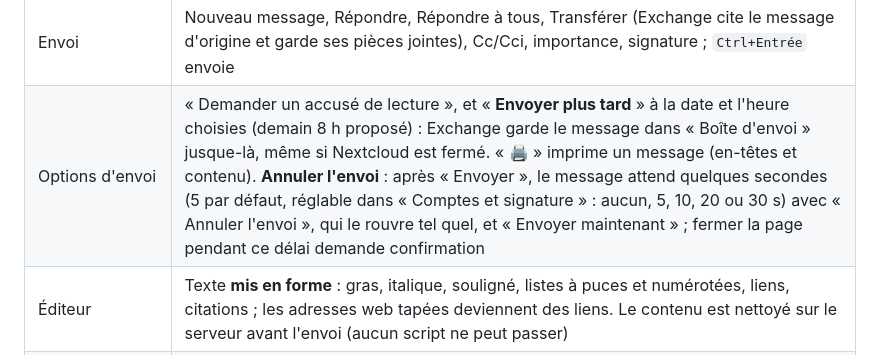
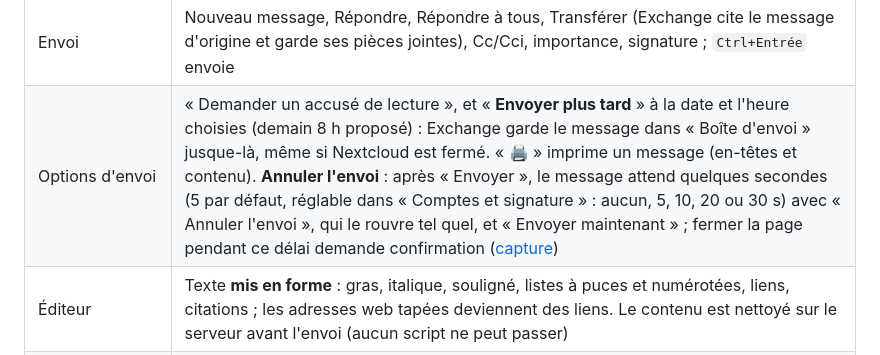
Before and after one commit to infoaicinformatique/webmail, a Markdown page: README.md, the part around the change. Drawn GitHub-style.

Commit message:
README : capture d'« Annuler l'envoi »
Co-Authored-By: Claude Opus 5.5 <noreply@anthropic.com>
Claude-Session: https://claude.ai/code/session_01GyNFUXEQZ1ks7ZShLRSKca

```diff
--- a/README.md
+++ b/README.md
@@ -32,7 +32,7 @@ et sur les téléphones, et inversement.
 | Courrier indésirable | « ⛔ Indésirable » déplace le message dans « Courrier indésirable » et **bloque l'expéditeur** (ses prochains messages y iront directement) ; dans ce dossier, « ✔ Pas indésirable » le remet dans la boîte de réception et **fait confiance à l'expéditeur**. Comme dans Outlook, les listes d'expéditeurs bloqués et fiables sont celles d'Exchange. Aussi pour plusieurs messages à la fois |
 | Plusieurs messages | Case à cocher devant chaque message (au survol), **Ctrl+clic** pour en ajouter, **Maj+clic** pour une plage, `x` au clavier ; une barre propose alors Tout sélectionner, Lu, Non lu, Suivi, Déplacer vers… et Supprimer, pour tous d'un coup. Échap annule la sélection. **Glisser-déposer** un message (ou la sélection) sur un dossier le déplace |
 | Envoi | Nouveau message, Répondre, Répondre à tous, Transférer (Exchange cite le message d'origine et garde ses pièces jointes), Cc/Cci, importance, signature ; `Ctrl+Entrée` envoie |
-| Options d'envoi | « Demander un accusé de lecture », et « **Envoyer plus tard** » à la date et l'heure choisies (demain 8 h proposé) : Exchange garde le message dans « Boîte d'envoi » jusque-là, même si Nextcloud est fermé. « 🖨 » imprime un message (en-têtes et contenu). **Annuler l'envoi** : après « Envoyer », le message attend quelques secondes (5 par défaut, réglable dans « Comptes et signature » : aucun, 5, 10, 20 ou 30 s) avec « Annuler l'envoi », qui le rouvre tel quel, et « Envoyer maintenant » ; fermer la page pendant ce délai demande confirmation |
+| Options d'envoi | « Demander un accusé de lecture », et « **Envoyer plus tard** » à la date et l'heure choisies (demain 8 h proposé) : Exchange garde le message dans « Boîte d'envoi » jusque-là, même si Nextcloud est fermé. « 🖨 » imprime un message (en-têtes et contenu). **Annuler l'envoi** : après « Envoyer », le message attend quelques secondes (5 par défaut, réglable dans « Comptes et signature » : aucun, 5, 10, 20 ou 30 s) avec « Annuler l'envoi », qui le rouvre tel quel, et « Envoyer maintenant » ; fermer la page pendant ce délai demande confirmation ([capture](docs/capture-annuler-envoi.png)) |
 | Éditeur | Texte **mis en forme** : gras, italique, souligné, listes à puces et numérotées, liens, citations ; les adresses web tapées deviennent des liens. Le contenu est nettoyé sur le serveur avant l'envoi (aucun script ne peut passer) |
 | Images dans le texte | Une **capture d'écran collée** (Ctrl+V), une image **glissée** dans le texte ou ajoutée avec « 🖼 » s'insère à l'endroit du curseur. Les photos de plus de 1600 pixels sont réduites (JPEG), les captures restent nettes (PNG). À l'envoi, chaque image devient une **image intégrée** (`cid:`), comme avec Outlook : elle s'affiche chez tous les destinataires sans apparaître en pièce jointe, et une même image collée deux fois n'est jointe qu'une fois. Les images comptent dans la limite de 25 Mo |
 | Signature | Dans « Comptes et signature », une signature **mise en forme** pour chaque compte : gras, italique, souligné, liens, et un **logo** (image ajoutée avec « 🖼 » ou collée, réduite à 400 pixels). Elle s'ajoute sous chaque nouveau message et chaque réponse, le logo étant envoyé en image intégrée. Une signature écrite avant en texte simple est reprise telle quelle |
```
Also changed, not shown: docs/capture-annuler-envoi.png (added).
